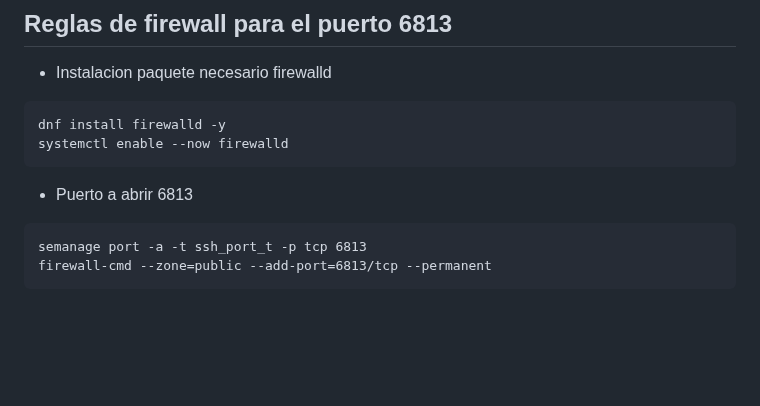
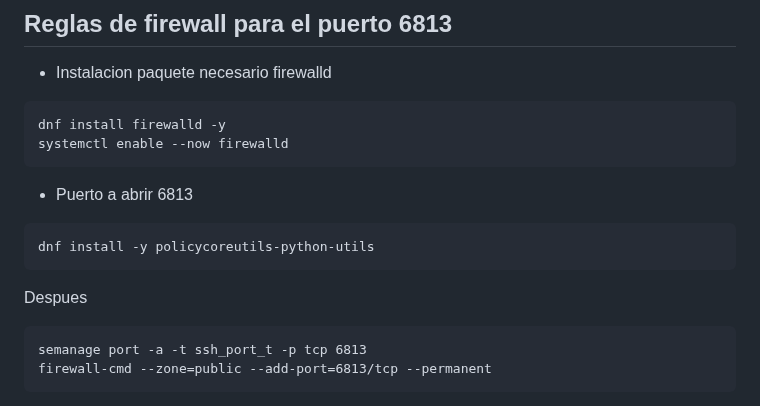
Before and after one commit to wirisp/daloradius-almalinux8, a Markdown page: README.md, the part around the change. GitHub-like rendering; blank space fills up the shorter version.

````diff
--- a/README.md
+++ b/README.md
@@ -106,6 +106,11 @@ dnf install firewalld -y
 systemctl enable --now firewalld
 ```
 * Puerto a abrir 6813
+
+```
+dnf install -y policycoreutils-python-utils
+```
+Despues
 ```
 semanage port -a -t ssh_port_t -p tcp 6813
 firewall-cmd --zone=public --add-port=6813/tcp --permanent
````
